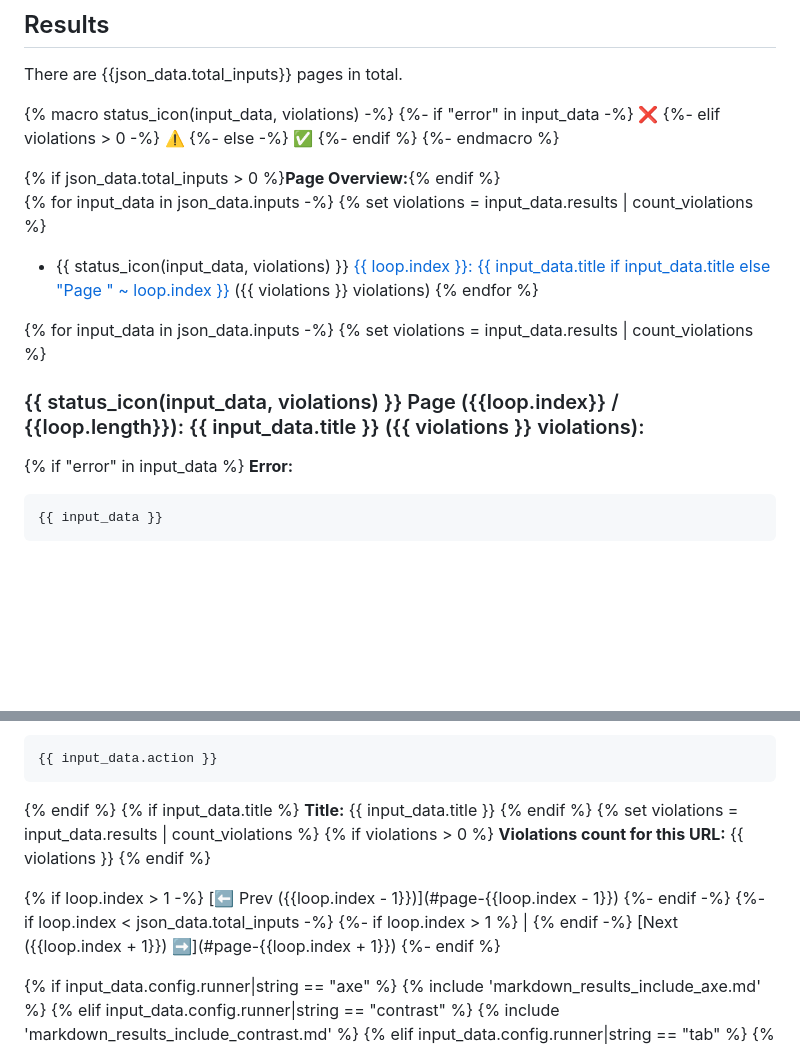
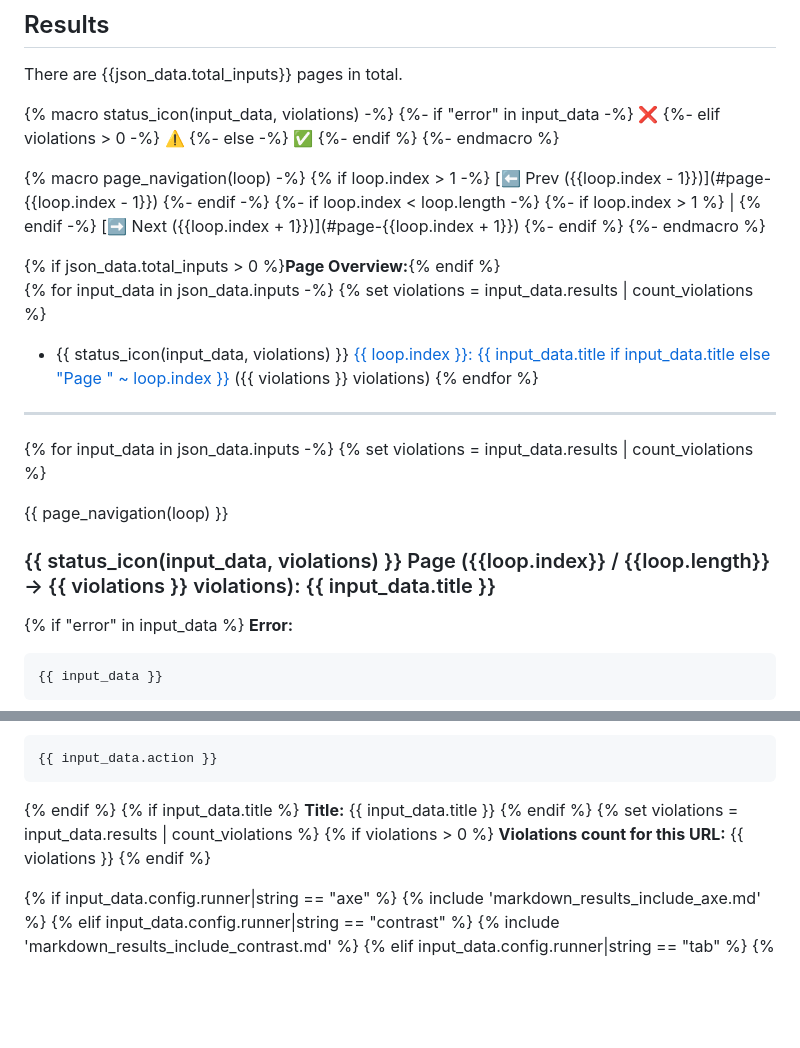
Before and after one commit to renierr/wcag_checker, a Markdown page: src/templates/markdown_report.md, 2 parts joined by grey strips. Drawn GitHub-style; blank space fills up the shorter version.

Commit message:
better page info report output

```diff
--- a/src/templates/markdown_report.md
+++ b/src/templates/markdown_report.md
@@ -27,17 +27,31 @@ There are {{json_data.total_inputs}} pages in total.
     {%- endif %}
 {%- endmacro %}
 
+{% macro page_navigation(loop) -%}
+    {% if loop.index > 1 -%}
+    [⬅️ Prev ({{loop.index - 1}})](#page-{{loop.index - 1}})
+    {%- endif -%}
+    {%- if loop.index < loop.length -%}
+    {%- if loop.index > 1 %} | {% endif -%}
+    [➡️ Next ({{loop.index + 1}})](#page-{{loop.index + 1}})
+    {%- endif %}
+{%- endmacro %}
+
 {% if json_data.total_inputs > 0 %}**Page Overview:**{% endif %}
 {% for input_data in json_data.inputs -%}
 {% set violations = input_data.results | count_violations %}
 - {{ status_icon(input_data, violations) }} [{{ loop.index }}: {{ input_data.title if input_data.title else "Page " ~ loop.index }}](#page-{{input_data.index}}) ({{ violations }} violations)
 {% endfor %}
 
+---
+
 {% for input_data in json_data.inputs -%}
 {% set violations = input_data.results | count_violations %}
 
 <a name="page-{{loop.index}}"></a>
-### {{ status_icon(input_data, violations) }} Page ({{loop.index}} / {{loop.length}}): {{ input_data.title }} ({{ violations }} violations):
+{{ page_navigation(loop) }}
+
+### {{ status_icon(input_data, violations) }} Page ({{loop.index}} / {{loop.length}} → {{ violations }} violations): {{ input_data.title }}
 
 {% if "error" in input_data %}
 **Error:**
@@ -72,14 +86,6 @@ There are {{json_data.total_inputs}} pages in total.
 **Violations count for this URL:** {{ violations }}
 {% endif %}
 
-{% if loop.index > 1 -%}
-[⬅️ Prev ({{loop.index - 1}})](#page-{{loop.index - 1}})
-{%- endif -%}
-{%- if loop.index < json_data.total_inputs -%}
-{%- if loop.index > 1 %} | {% endif -%}
-[Next ({{loop.index + 1}}) ➡️](#page-{{loop.index + 1}})
-{%- endif %}
-
 {% if input_data.config.runner|string == "axe" %}
 {% include 'markdown_results_include_axe.md' %}
 {% elif input_data.config.runner|string == "contrast" %}
```
